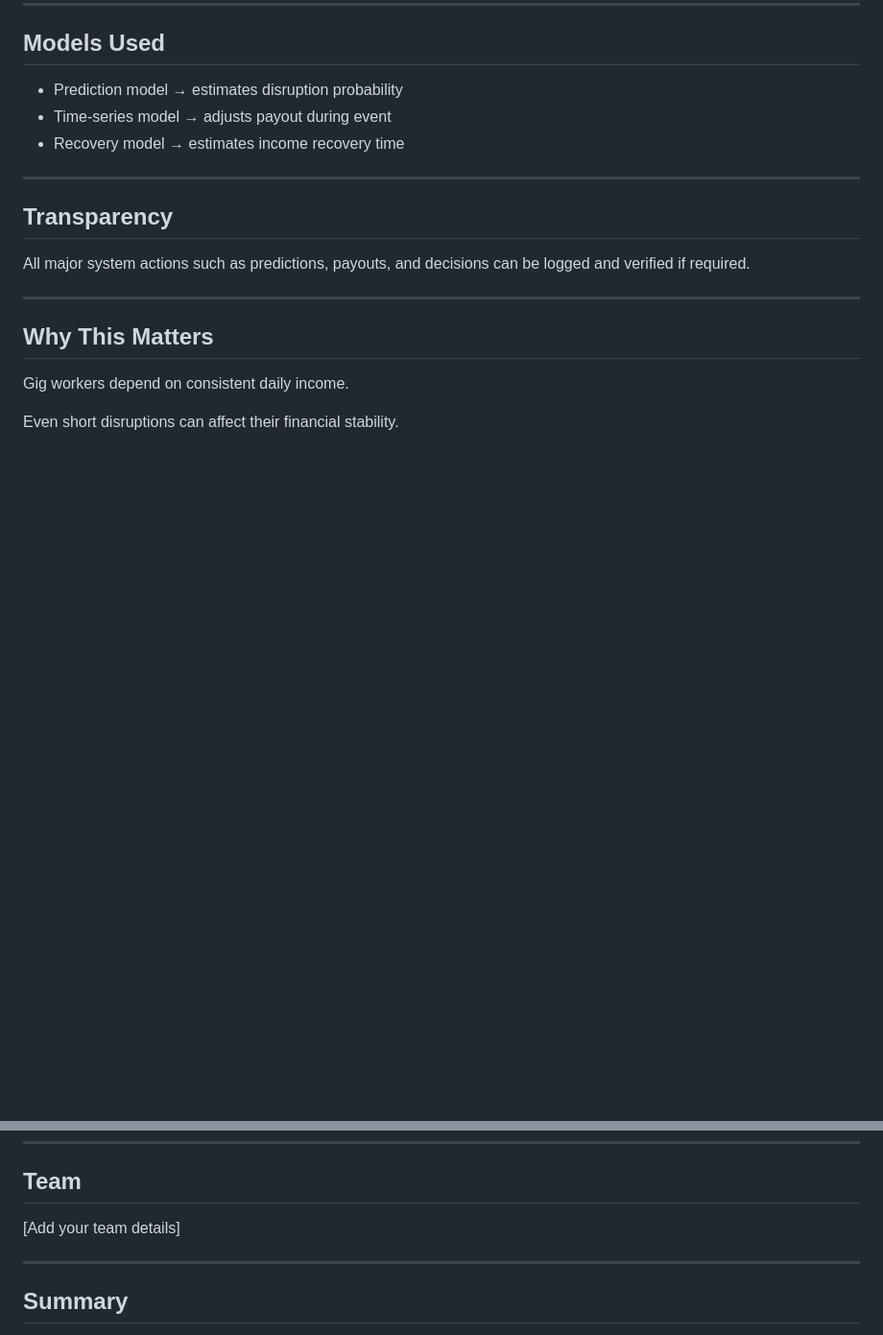
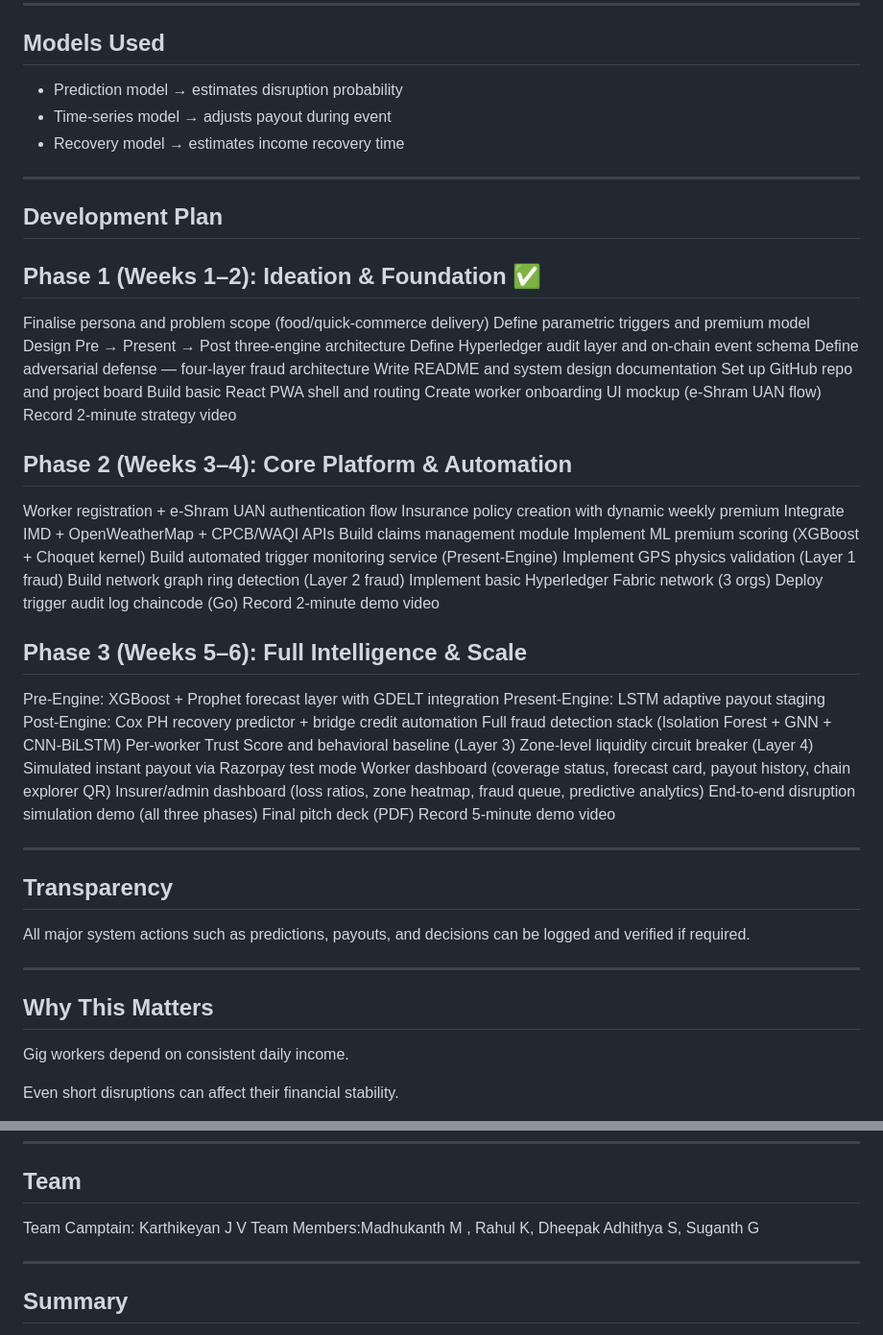
Before and after one commit to Karthikjv27/Guidwirehack, a Markdown page: README.md, 2 parts joined by grey strips. Shown at 96% size. GitHub-like rendering; blank space fills up the shorter version.

Commit message:
Add development plan to README
Added a detailed development plan outlining phases, tasks, and deliverables for the project.

```diff
--- a/README.md
+++ b/README.md
@@ -105,6 +105,51 @@ No manual claim is required.
 
 ---
 
+## Development Plan
+## Phase 1 (Weeks 1–2): Ideation & Foundation ✅
+
+ Finalise persona and problem scope (food/quick-commerce delivery)
+ Define parametric triggers and premium model
+ Design Pre → Present → Post three-engine architecture
+ Define Hyperledger audit layer and on-chain event schema
+ Define adversarial defense — four-layer fraud architecture
+ Write README and system design documentation
+ Set up GitHub repo and project board
+ Build basic React PWA shell and routing
+ Create worker onboarding UI mockup (e-Shram UAN flow)
+ Record 2-minute strategy video
+
+## Phase 2 (Weeks 3–4): Core Platform & Automation
+
+ Worker registration + e-Shram UAN authentication flow
+ Insurance policy creation with dynamic weekly premium
+ Integrate IMD + OpenWeatherMap + CPCB/WAQI APIs
+ Build claims management module
+ Implement ML premium scoring (XGBoost + Choquet kernel)
+ Build automated trigger monitoring service (Present-Engine)
+ Implement GPS physics validation (Layer 1 fraud)
+ Build network graph ring detection (Layer 2 fraud)
+ Implement basic Hyperledger Fabric network (3 orgs)
+ Deploy trigger audit log chaincode (Go)
+ Record 2-minute demo video
+
+## Phase 3 (Weeks 5–6): Full Intelligence & Scale
+
+ Pre-Engine: XGBoost + Prophet forecast layer with GDELT integration
+ Present-Engine: LSTM adaptive payout staging
+ Post-Engine: Cox PH recovery predictor + bridge credit automation
+ Full fraud detection stack (Isolation Forest + GNN + CNN-BiLSTM)
+ Per-worker Trust Score and behavioral baseline (Layer 3)
+ Zone-level liquidity circuit breaker (Layer 4)
+ Simulated instant payout via Razorpay test mode
+ Worker dashboard (coverage status, forecast card, payout history, chain explorer QR)
+ Insurer/admin dashboard (loss ratios, zone heatmap, fraud queue, predictive analytics)
+ End-to-end disruption simulation demo (all three phases)
+ Final pitch deck (PDF)
+ Record 5-minute demo video
+
+---
+
 ## Transparency
 
 All major system actions such as predictions, payouts, and decisions can be logged and verified if required.
@@ -130,8 +175,8 @@ GigZo is designed to reduce that impact in a simple and automated way.
 ---
 
 ## Team
-
-[Add your team details]
+Team Camptain: Karthikeyan J V
+Team Members:Madhukanth M , Rahul K, Dheepak Adhithya S, Suganth G
 
 ---
 
```
